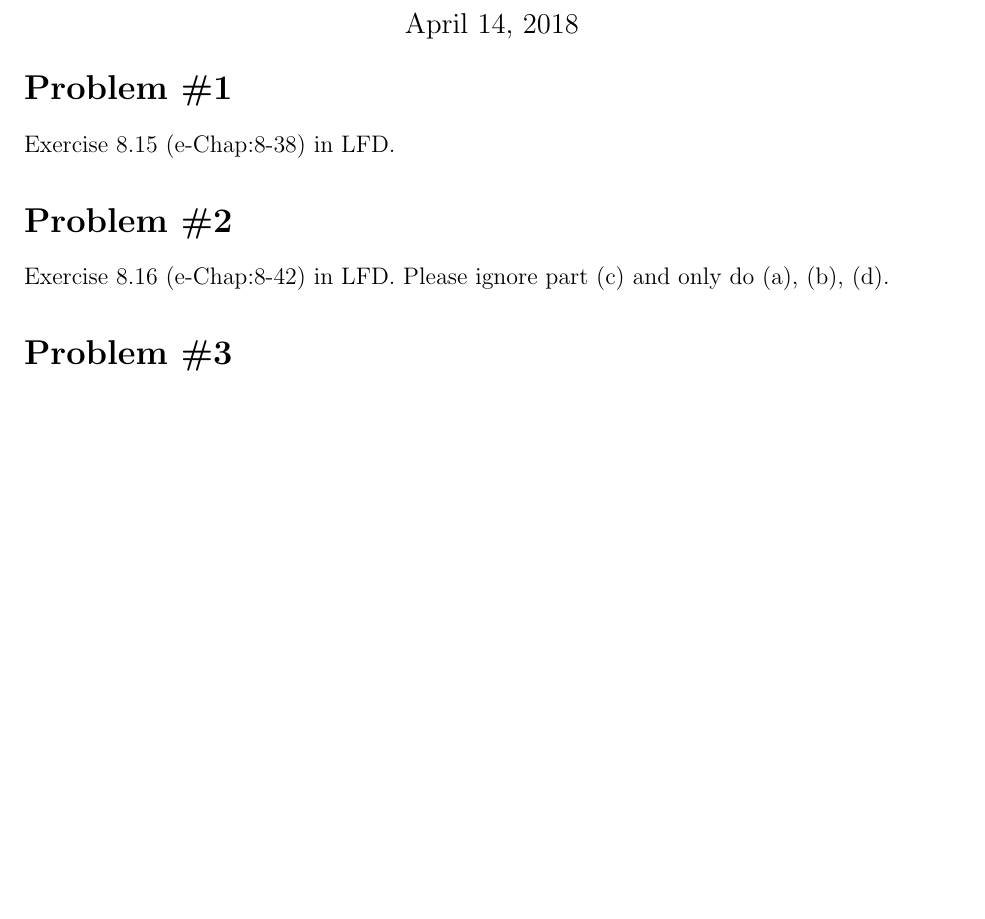
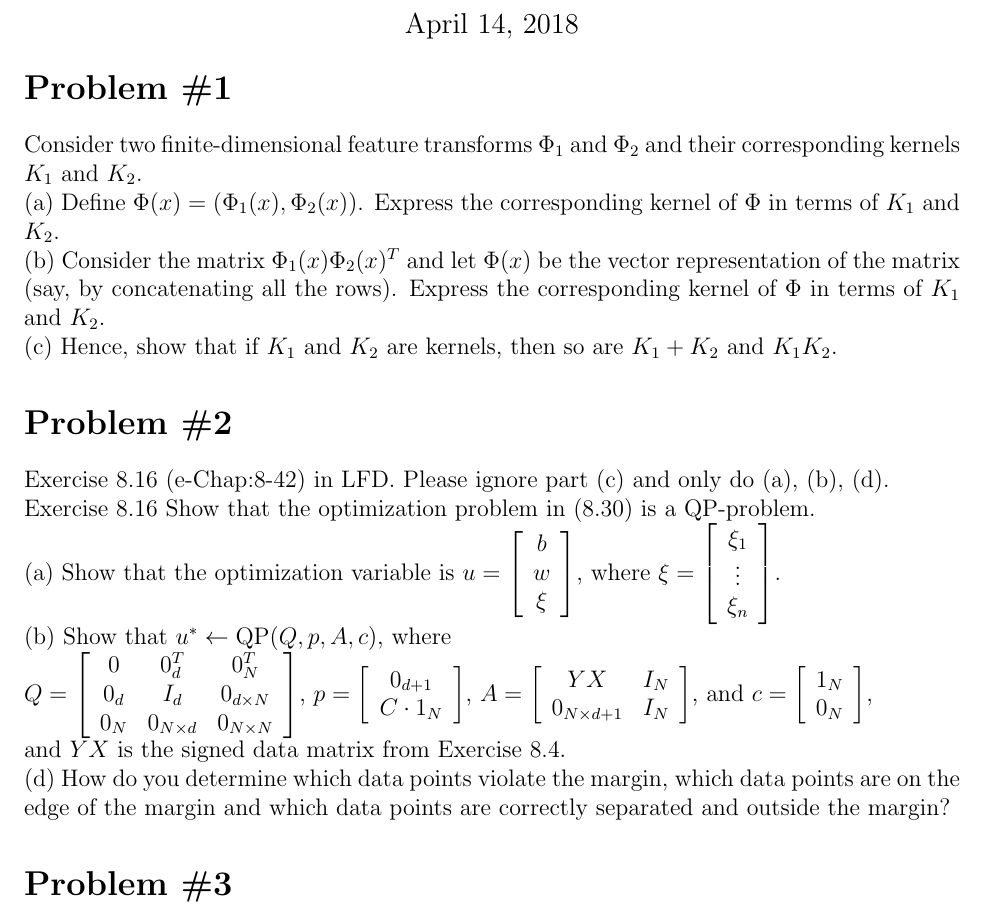
Before and after one commit to kylerlittle/machine-learning, a LaTeX problem sheet (hw-5/report/hw5_report.tex): part of the page before the commit and part of page 1 of 2 after it, cut so that both start at the same text, the shorter picture padded with empty space. Compiled offline with pdfLaTeX.

Commit message:
complete skeleton including book probs

```diff
--- a/hw-5/report/hw5_report.tex
+++ b/hw-5/report/hw5_report.tex
@@ -12,10 +12,42 @@
 \begin{document}
 	\maketitle
 	\section*{Problem \#1}
-	Exercise 8.15 (e-Chap:8-38) in LFD.
+	Consider two finite-dimensional feature transforms $\Phi_1$ and $\Phi_2$ and their corresponding kernels $K_1$ and $K_2$. \\
+	(a) Define $\Phi(x) = (\Phi_1(x), \Phi_2(x))$. Express the corresponding kernel of $\Phi$ in terms of $K_1$ and $K_2$. \\
+	(b) Consider the matrix $\Phi_1(x) \Phi_2(x)^T$ and let $\Phi(x)$ be the vector representation of the matrix (say, by concatenating all the rows). Express the corresponding kernel of $\Phi$ in terms of $K_1$ and $K_2$. \\
+	(c) Hence, show that if $K_1$ and $K_2$ are kernels, then so are $K_1 + K_2$ and $K_1 K_2$.
 
 	\section*{Problem \#2}
-	Exercise 8.16 (e-Chap:8-42) in LFD. Please ignore part (c) and only do (a), (b), (d).
+	Exercise 8.16 (e-Chap:8-42) in LFD. Please ignore part (c) and only do (a), (b), (d). \\
+	Exercise 8.16
+	Show that the optimization problem in (8.30) is a QP-problem. \\
+	(a) Show that the optimization variable is
+	$u =\left[\begin{array}{c}
+		b\\
+		w\\
+		\xi
+	\end{array}\right]$, where $\xi =\left[\begin{array}{c}
+	\xi_1\\
+	\vdots\\
+	\xi_n
+	\end{array}\right]$. \\
+	(b) Show that $u^* \leftarrow \text{QP}(Q,p,A,c)$, where \\
+	$Q =\left[\begin{array}{ccc}
+	0&0_d^T&0_N^T\\
+	0_d&I_d&0_{d \times N}\\
+	0_N&0_{N \times d}&0_{N \times N}
+	\end{array}\right]$, $p =\left[\begin{array}{c}
+	0_{d+1} \\
+	C \cdot 1_N
+	\end{array} \right]$, $A =\left[\begin{array}{cc}
+	YX&I_N\\
+	0_{N \times d+1}&I_N
+	\end{array}\right]$, and $c =\left[\begin{array}{c}
+	1_N \\
+	0_N
+	\end{array} \right]$,\\
+	and $YX$ is the signed data matrix from Exercise 8.4. \\
+	(d) How do you determine which data points violate the margin, which data points are on the edge of the margin and which data points are correctly separated and outside the margin?
 
 	\section*{Problem \#3}
 	(a) Describe what are hinge loss, logistic regression loss, and 0-1 loss mathematically. Describe their similarities and differences using the unified picture we developed in class. \\
```
Also changed, not shown: hw-5/report/hw5_report.pdf, 2 other files.
